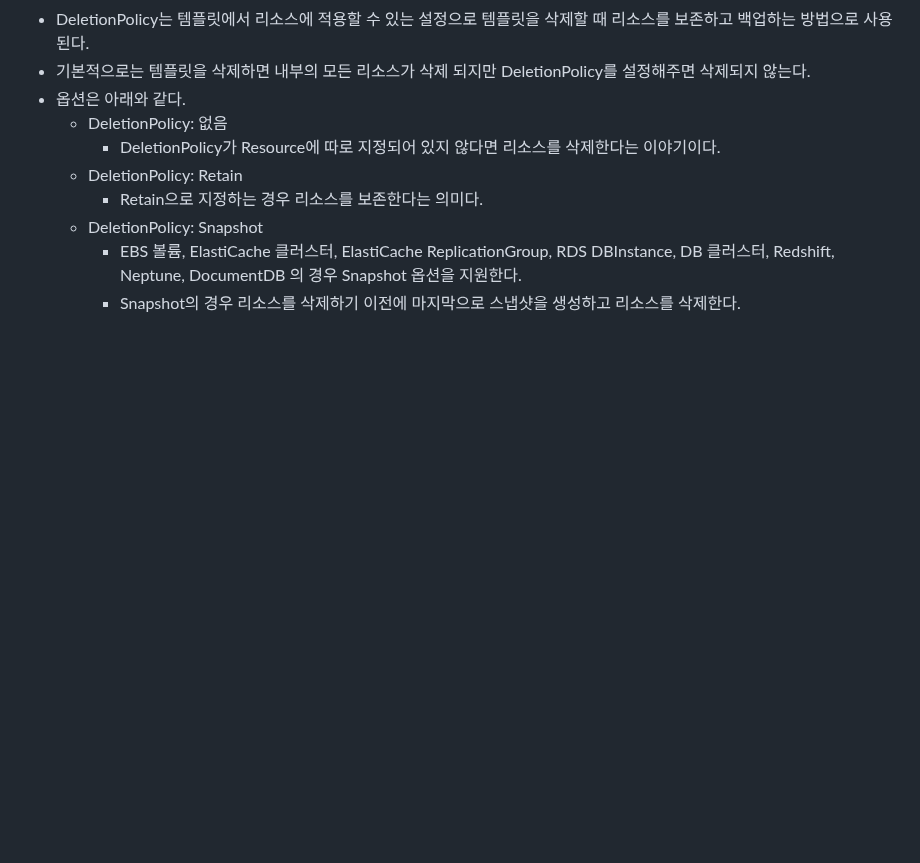
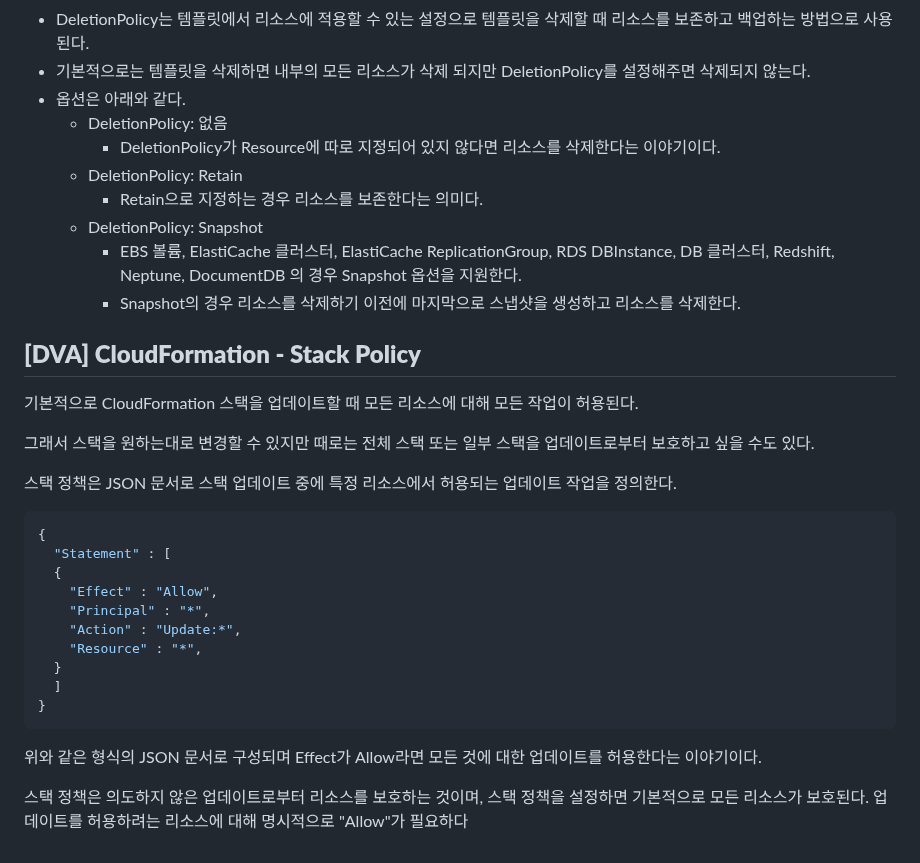
Before and after one commit to nowon9159/nowon9159.github.io, a Markdown page: SOA.md, the part around the change. Drawn GitHub-style; blank space fills up the shorter version.

Commit message:
[DVA] CloudFormation - Stack Policy

````diff
--- a/SOA.md
+++ b/SOA.md
@@ -2263,3 +2263,29 @@ Resources:
     -   DeletionPolicy: Snapshot
         -   EBS 볼륨, ElastiCache 클러스터, ElastiCache ReplicationGroup, RDS DBInstance, DB 클러스터, Redshift, Neptune, DocumentDB 의 경우 Snapshot 옵션을 지원한다.
         -   Snapshot의 경우 리소스를 삭제하기 이전에 마지막으로 스냅샷을 생성하고 리소스를 삭제한다.
+
+## **[DVA] CloudFormation - Stack Policy**
+
+기본적으로 CloudFormation 스택을 업데이트할 때 모든 리소스에 대해 모든 작업이 허용된다.
+
+그래서 스택을 원하는대로 변경할 수 있지만 때로는 전체 스택 또는 일부 스택을 업데이트로부터 보호하고 싶을 수도 있다.
+
+스택 정책은 JSON 문서로 스택 업데이트 중에 특정 리소스에서 허용되는 업데이트 작업을 정의한다.
+
+```json
+{
+  "Statement" : [
+  {
+    "Effect" : "Allow",
+    "Principal" : "*",
+    "Action" : "Update:*",
+    "Resource" : "*",
+  }
+  ]
+}
+```
+
+위와 같은 형식의 JSON 문서로 구성되며 Effect가 Allow라면 모든 것에 대한 업데이트를 허용한다는 이야기이다.
+
+스택 정책은 의도하지 않은 업데이트로부터 리소스를 보호하는 것이며, 스택 정책을 설정하면 기본적으로 모든 리소스가 보호된다.
+업데이트를 허용하려는 리소스에 대해 명시적으로 "Allow"가 필요하다
````
